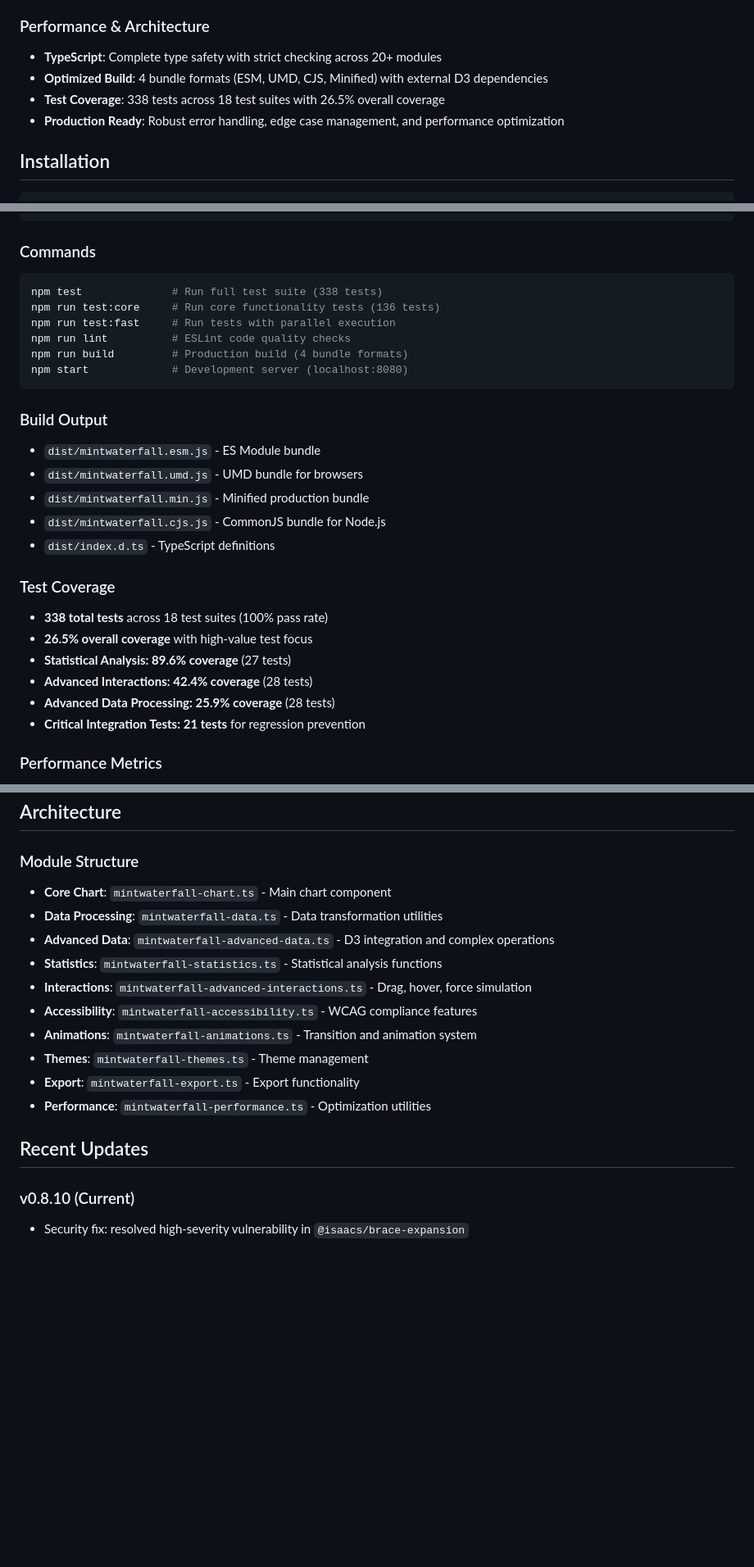
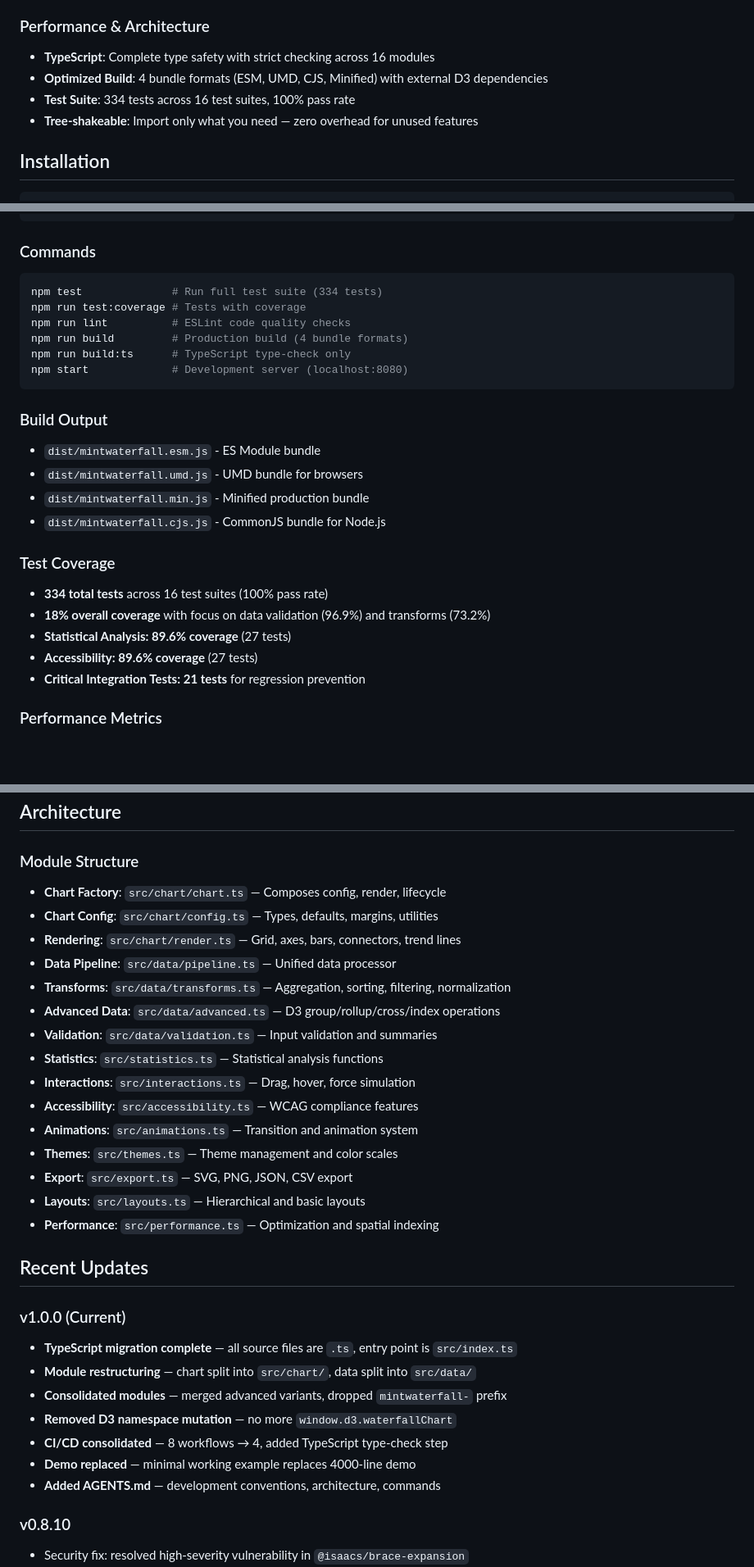
Before and after one commit to coredds/MintWaterfall, a Markdown page: README.md, 3 parts joined by grey strips. Shown at 82% size. Rendered like a GitHub page; blank space fills up the shorter version.

Commit message:
docs: update CHANGELOG, README, CONTRIBUTING for v1.0.0

````diff
--- a/README.md
+++ b/README.md
@@ -36,10 +36,10 @@ A comprehensive TypeScript waterfall chart library built on D3.js v7. Features a
 
 ### Performance & Architecture
 
-- **TypeScript**: Complete type safety with strict checking across 20+ modules
+- **TypeScript**: Complete type safety with strict checking across 16 modules
 - **Optimized Build**: 4 bundle formats (ESM, UMD, CJS, Minified) with external D3 dependencies
-- **Test Coverage**: 338 tests across 18 test suites with 26.5% overall coverage
-- **Production Ready**: Robust error handling, edge case management, and performance optimization
+- **Test Suite**: 334 tests across 16 test suites, 100% pass rate
+- **Tree-shakeable**: Import only what you need — zero overhead for unused features
 
 ## Installation
 
@@ -315,11 +315,11 @@ npm install
 ### Commands
 
 ```bash
-npm test              # Run full test suite (338 tests)
-npm run test:core     # Run core functionality tests (136 tests)
-npm run test:fast     # Run tests with parallel execution
+npm test              # Run full test suite (334 tests)
+npm run test:coverage # Tests with coverage
 npm run lint          # ESLint code quality checks
 npm run build         # Production build (4 bundle formats)
+npm run build:ts      # TypeScript type-check only
 npm start             # Development server (localhost:8080)
 ```
 
@@ -329,15 +329,13 @@ npm start             # Development server (localhost:8080)
 - `dist/mintwaterfall.umd.js` - UMD bundle for browsers
 - `dist/mintwaterfall.min.js` - Minified production bundle
 - `dist/mintwaterfall.cjs.js` - CommonJS bundle for Node.js
-- `dist/index.d.ts` - TypeScript definitions
 
 ### Test Coverage
 
-- **338 total tests** across 18 test suites (100% pass rate)
-- **26.5% overall coverage** with high-value test focus
+- **334 total tests** across 16 test suites (100% pass rate)
+- **18% overall coverage** with focus on data validation (96.9%) and transforms (73.2%)
 - **Statistical Analysis: 89.6% coverage** (27 tests)
-- **Advanced Interactions: 42.4% coverage** (28 tests)
-- **Advanced Data Processing: 25.9% coverage** (28 tests)
+- **Accessibility: 89.6% coverage** (27 tests)
 - **Critical Integration Tests: 21 tests** for regression prevention
 
 ### Performance Metrics
@@ -356,20 +354,35 @@ npm start             # Development server (localhost:8080)
 
 ### Module Structure
 
-- **Core Chart**: `mintwaterfall-chart.ts` - Main chart component
-- **Data Processing**: `mintwaterfall-data.ts` - Data transformation utilities
-- **Advanced Data**: `mintwaterfall-advanced-data.ts` - D3 integration and complex operations
-- **Statistics**: `mintwaterfall-statistics.ts` - Statistical analysis functions
-- **Interactions**: `mintwaterfall-advanced-interactions.ts` - Drag, hover, force simulation
-- **Accessibility**: `mintwaterfall-accessibility.ts` - WCAG compliance features
-- **Animations**: `mintwaterfall-animations.ts` - Transition and animation system
-- **Themes**: `mintwaterfall-themes.ts` - Theme management
-- **Export**: `mintwaterfall-export.ts` - Export functionality
-- **Performance**: `mintwaterfall-performance.ts` - Optimization utilities
+- **Chart Factory**: `src/chart/chart.ts` — Composes config, render, lifecycle
+- **Chart Config**: `src/chart/config.ts` — Types, defaults, margins, utilities
+- **Rendering**: `src/chart/render.ts` — Grid, axes, bars, connectors, trend lines
+- **Data Pipeline**: `src/data/pipeline.ts` — Unified data processor
+- **Transforms**: `src/data/transforms.ts` — Aggregation, sorting, filtering, normalization
+- **Advanced Data**: `src/data/advanced.ts` — D3 group/rollup/cross/index operations
+- **Validation**: `src/data/validation.ts` — Input validation and summaries
+- **Statistics**: `src/statistics.ts` — Statistical analysis functions
+- **Interactions**: `src/interactions.ts` — Drag, hover, force simulation
+- **Accessibility**: `src/accessibility.ts` — WCAG compliance features
+- **Animations**: `src/animations.ts` — Transition and animation system
+- **Themes**: `src/themes.ts` — Theme management and color scales
+- **Export**: `src/export.ts` — SVG, PNG, JSON, CSV export
+- **Layouts**: `src/layouts.ts` — Hierarchical and basic layouts
+- **Performance**: `src/performance.ts` — Optimization and spatial indexing
 
 ## Recent Updates
 
-### v0.8.10 (Current)
+### v1.0.0 (Current)
+
+- **TypeScript migration complete** — all source files are `.ts`, entry point is `src/index.ts`
+- **Module restructuring** — chart split into `src/chart/`, data split into `src/data/`
+- **Consolidated modules** — merged advanced variants, dropped `mintwaterfall-` prefix
+- **Removed D3 namespace mutation** — no more `window.d3.waterfallChart`
+- **CI/CD consolidated** — 8 workflows → 4, added TypeScript type-check step
+- **Demo replaced** — minimal working example replaces 4000-line demo
+- **Added AGENTS.md** — development conventions, architecture, commands
+
+### v0.8.10
 
 - Security fix: resolved high-severity vulnerability in `@isaacs/brace-expansion`
 - Updated dependencies: babel 7.29, eslint 9.39.2, prettier 3.8.1, rollup 4.57.1
````
Also changed, not shown: other parts of README.md (+3 -3 lines), CHANGELOG.md (+28 -0 lines), CONTRIBUTING.md (+56 -44 lines).
